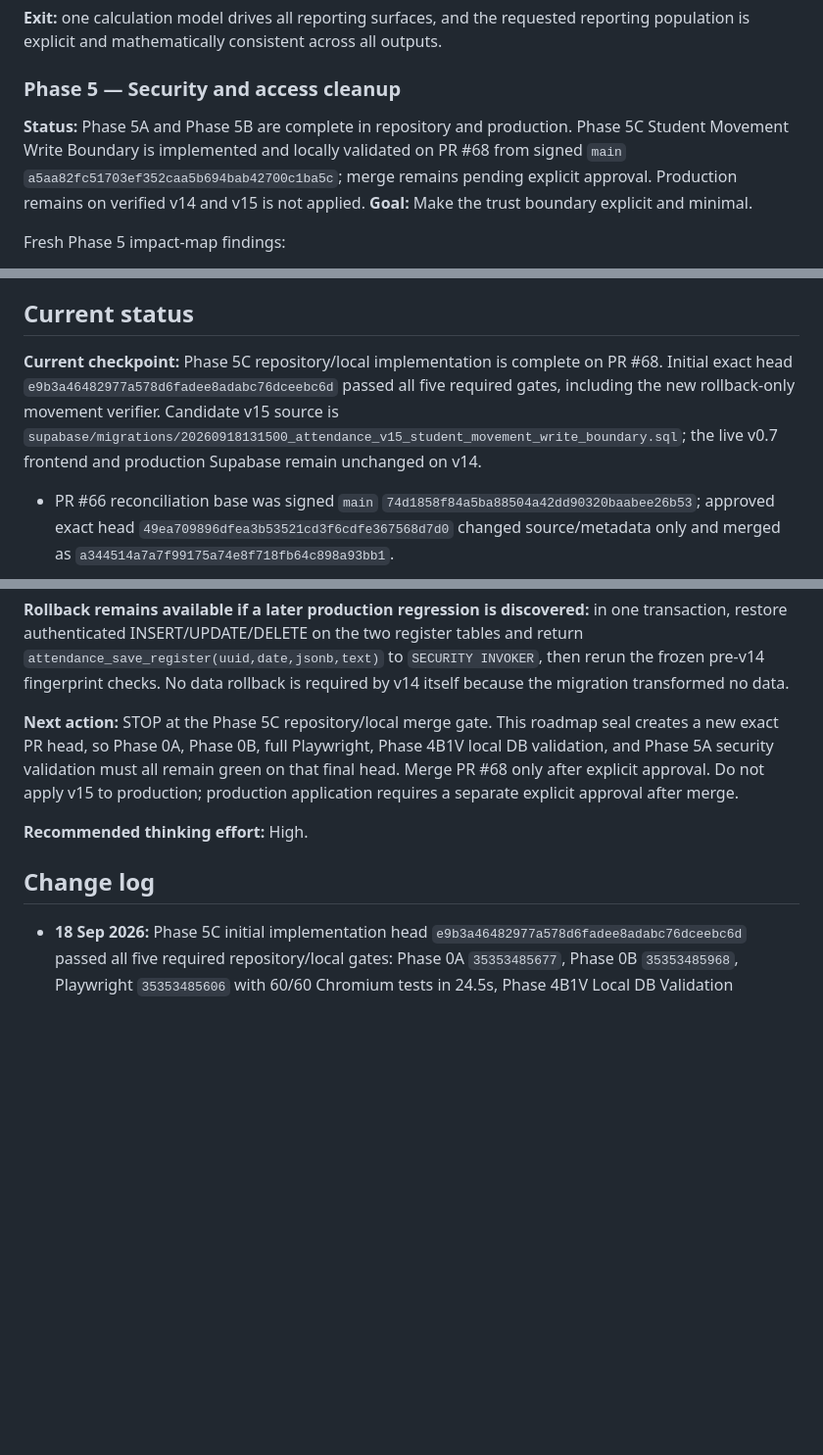
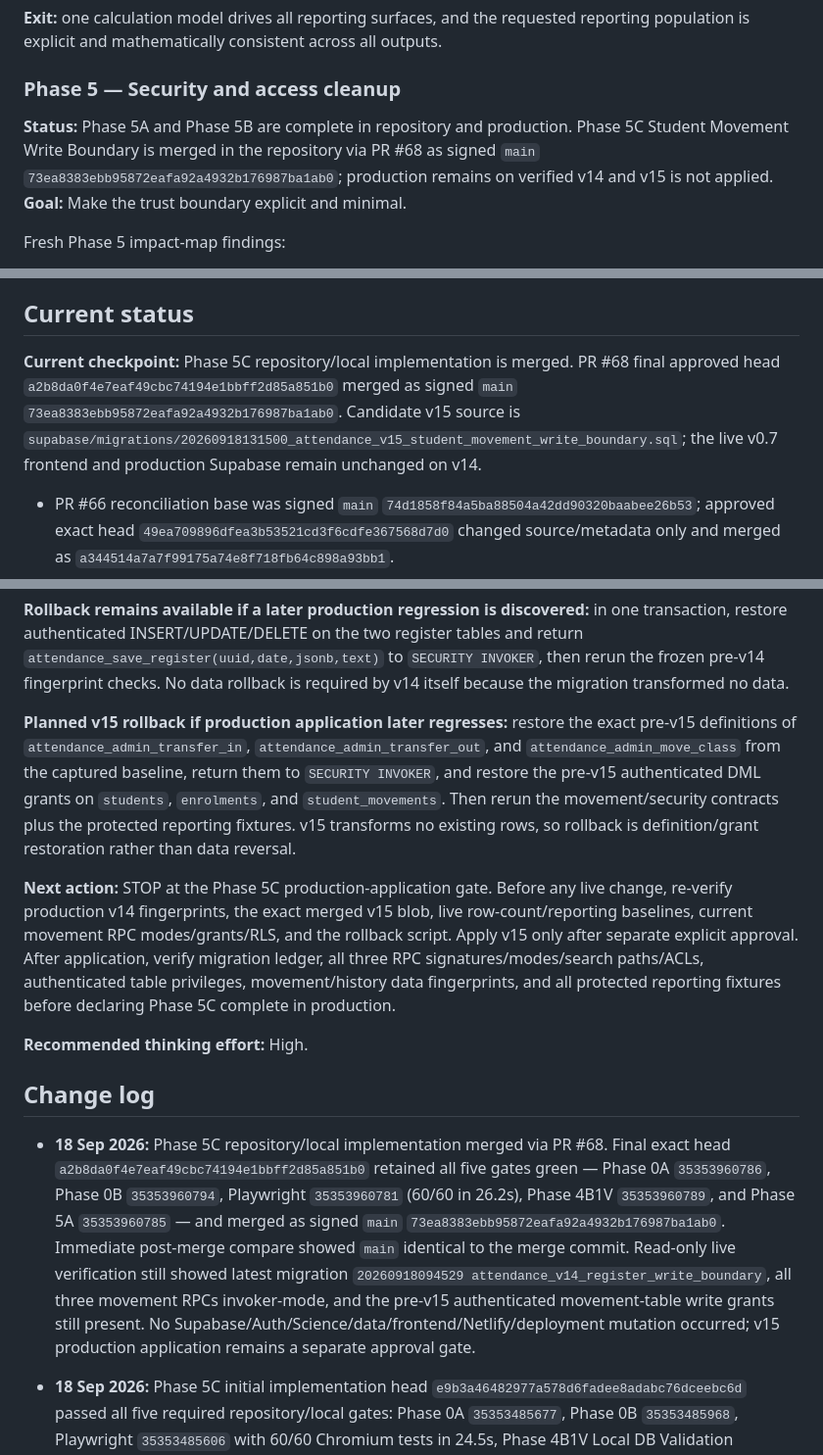
Before and after one commit to nrnd-pixel/SR-Lumapas-Attendance, a Markdown page: ATTENDANCE_TECH_DEBT_CLEANUP_ROADMAP.md, 3 parts joined by grey strips. Shown at 98% size. Rendered like a GitHub page; blank space fills up the shorter version.

Commit message:
Docs: close Phase 5C repository merge

```diff
--- a/ATTENDANCE_TECH_DEBT_CLEANUP_ROADMAP.md
+++ b/ATTENDANCE_TECH_DEBT_CLEANUP_ROADMAP.md
@@ -233,7 +233,7 @@ Actions:
 **Exit:** one calculation model drives all reporting surfaces, and the requested reporting population is explicit and mathematically consistent across all outputs.
 
 ### Phase 5 — Security and access cleanup
-**Status:** Phase 5A and Phase 5B are complete in repository and production. Phase 5C Student Movement Write Boundary is implemented and locally validated on PR #68 from signed `main` `a5aa82fc51703ef352caa5b694bab42700c1ba5c`; merge remains pending explicit approval. Production remains on verified v14 and v15 is not applied.
+**Status:** Phase 5A and Phase 5B are complete in repository and production. Phase 5C Student Movement Write Boundary is merged in the repository via PR #68 as signed `main` `73ea8383ebb95872eafa92a4932b176987ba1ab0`; production remains on verified v14 and v15 is not applied.
 **Goal:** Make the trust boundary explicit and minimal.
 
 Fresh Phase 5 impact-map findings:
@@ -414,7 +414,7 @@ For transfers, use eligible pupil-days. Missing registers must never be treated
 
 ## Current status
 
-**Current checkpoint:** Phase 5C repository/local implementation is complete on PR #68. Initial exact head `e9b3a46482977a578d6fadee8adabc76dceebc6d` passed all five required gates, including the new rollback-only movement verifier. Candidate v15 source is `supabase/migrations/20260918131500_attendance_v15_student_movement_write_boundary.sql`; the live v0.7 frontend and production Supabase remain unchanged on v14.
+**Current checkpoint:** Phase 5C repository/local implementation is merged. PR #68 final approved head `a2b8da0f4e7eaf49cbc74194e1bbff2d85a851b0` merged as signed `main` `73ea8383ebb95872eafa92a4932b176987ba1ab0`. Candidate v15 source is `supabase/migrations/20260918131500_attendance_v15_student_movement_write_boundary.sql`; the live v0.7 frontend and production Supabase remain unchanged on v14.
 
 - PR #66 reconciliation base was signed `main` `74d1858f84a5ba88504a42dd90320baabee26b53`; approved exact head `49ea709896dfea3b53521cd3f6cdfe367568d7d0` changed source/metadata only and merged as `a344514a7a7f99175a74e8f718fb64c898a93bb1`.
 - Reconciled repository v14 source is `supabase/migrations/20260918094529_attendance_v14_register_write_boundary.sql`; its SQL content remains the exact reviewed blob `7659c0f3595237bbc8e7d6522cf83a28d6e19e49`.
@@ -435,11 +435,16 @@ For transfers, use eligible pupil-days. Missing registers must never be treated
 
 **Rollback remains available if a later production regression is discovered:** in one transaction, restore authenticated INSERT/UPDATE/DELETE on the two register tables and return `attendance_save_register(uuid,date,jsonb,text)` to `SECURITY INVOKER`, then rerun the frozen pre-v14 fingerprint checks. No data rollback is required by v14 itself because the migration transformed no data.
 
-**Next action:** STOP at the Phase 5C repository/local merge gate. This roadmap seal creates a new exact PR head, so Phase 0A, Phase 0B, full Playwright, Phase 4B1V local DB validation, and Phase 5A security validation must all remain green on that final head. Merge PR #68 only after explicit approval. Do not apply v15 to production; production application requires a separate explicit approval after merge.
+**Planned v15 rollback if production application later regresses:** restore the exact pre-v15 definitions of `attendance_admin_transfer_in`, `attendance_admin_transfer_out`, and `attendance_admin_move_class` from the captured baseline, return them to `SECURITY INVOKER`, and restore the pre-v15 authenticated DML grants on `students`, `enrolments`, and `student_movements`. Then rerun the movement/security contracts plus the protected reporting fixtures. v15 transforms no existing rows, so rollback is definition/grant restoration rather than data reversal.
+
+**Next action:** STOP at the Phase 5C production-application gate. Before any live change, re-verify production v14 fingerprints, the exact merged v15 blob, live row-count/reporting baselines, current movement RPC modes/grants/RLS, and the rollback script. Apply v15 only after separate explicit approval. After application, verify migration ledger, all three RPC signatures/modes/search paths/ACLs, authenticated table privileges, movement/history data fingerprints, and all protected reporting fixtures before declaring Phase 5C complete in production.
 
 **Recommended thinking effort:** High.
 
 ## Change log
+
+- **18 Sep 2026:** Phase 5C repository/local implementation merged via PR #68. Final exact head `a2b8da0f4e7eaf49cbc74194e1bbff2d85a851b0` retained all five gates green — Phase 0A `35353960786`, Phase 0B `35353960794`, Playwright `35353960781` (60/60 in 26.2s), Phase 4B1V `35353960789`, and Phase 5A `35353960785` — and merged as signed `main` `73ea8383ebb95872eafa92a4932b176987ba1ab0`. Immediate post-merge compare showed `main` identical to the merge commit. Read-only live verification still showed latest migration `20260918094529 attendance_v14_register_write_boundary`, all three movement RPCs invoker-mode, and the pre-v15 authenticated movement-table write grants still present. No Supabase/Auth/Science/data/frontend/Netlify/deployment mutation occurred; v15 production application remains a separate approval gate.
+
 
 - **18 Sep 2026:** Phase 5C initial implementation head `e9b3a46482977a578d6fadee8adabc76dceebc6d` passed all five required repository/local gates: Phase 0A `35353485677`, Phase 0B `35353485968`, Playwright `35353485606` with 60/60 Chromium tests in 24.5s, Phase 4B1V Local DB Validation `35353485905`, and Phase 5A Security Access Validation `35353485701`. Both isolated DB workflows applied local migration `20260918131500`; `attendance_contract.sql`, all protected reporting population/equivalence/public-API checks, `attendance_security_access_contract.sql`, and `attendance_student_movement_v15_contract.sql` all passed. This roadmap-only seal creates a new PR head requiring the same five exact-head gates before merge approval. Production remains on v14 and no live mutation occurred.
 
```
